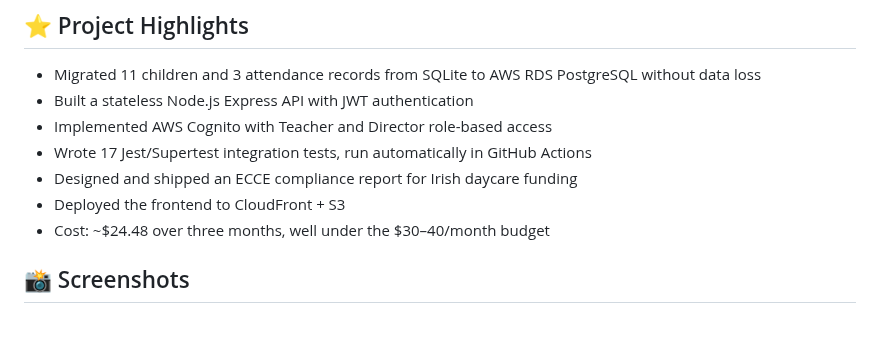
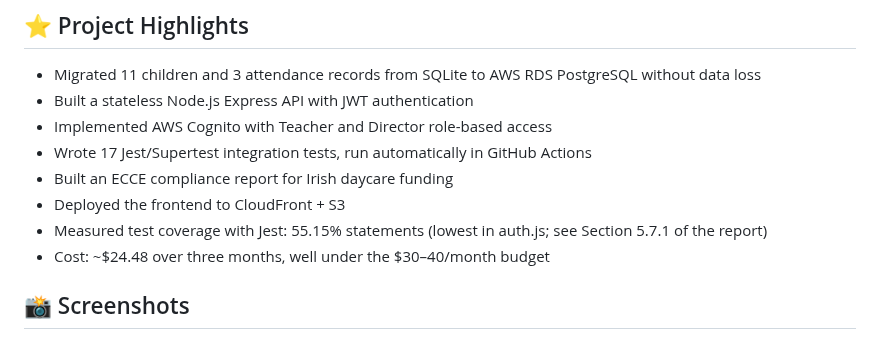
Before and after one commit to Heesun0514/Daycare-Digital-Logbook-AWS-Cloud-Migration, a Markdown page: README.md, the part around the change. GitHub-like rendering.

Commit message:
Refine ECCE compliance report description and coverage info
Updated the description of the ECCE compliance report and added test coverage details.

```diff
--- a/README.md
+++ b/README.md
@@ -10,8 +10,9 @@ A professional attendance management system for daycare centers with **ECCE comp
 - Built a stateless Node.js Express API with JWT authentication
 - Implemented AWS Cognito with Teacher and Director role-based access
 - Wrote 17 Jest/Supertest integration tests, run automatically in GitHub Actions
-- Designed and shipped an ECCE compliance report for Irish daycare funding
+- Built an ECCE compliance report for Irish daycare funding
 - Deployed the frontend to CloudFront + S3
+- Measured test coverage with Jest: 55.15% statements (lowest in auth.js; see Section 5.7.1 of the report)
 - Cost: ~$24.48 over three months, well under the $30–40/month budget
 
 ## 📸 Screenshots
```
